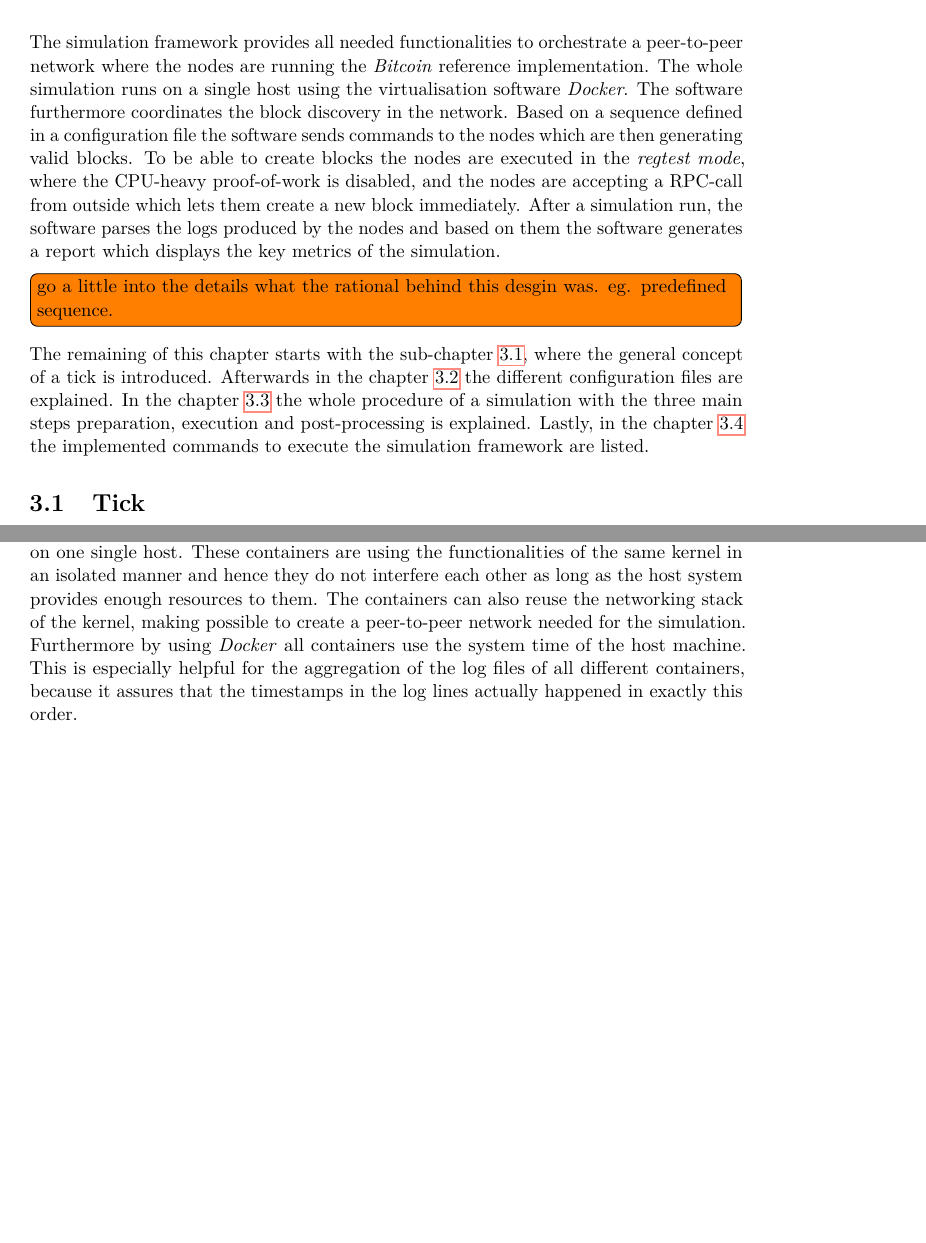
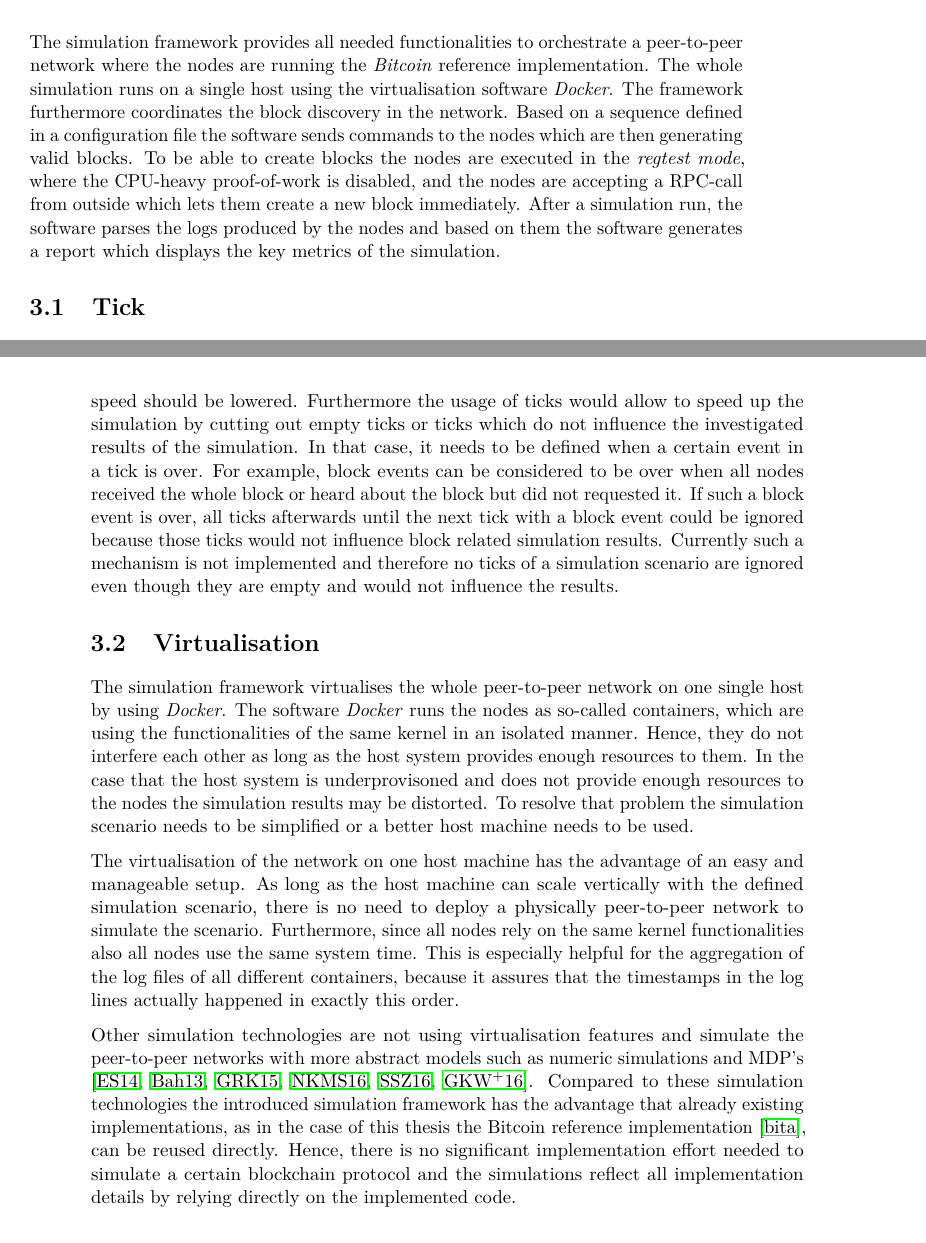
Before and after one commit to simonmulser/master-thesis, a LaTeX thesis (thesis/thesis.tex, which reads thesis/chapters/simulation_framework.tex): two parts of pages 25 and 27 of 79 before the commit and two parts of pages 25 and 26 of 79 after it, joined at a grey line, cut so that both start at the same text, the shorter picture padded with empty space. Compiled offline with pdfLaTeX.

Commit message:
explain better the different design decisions

```diff
--- a/thesis/chapters/simulation_framework.tex
+++ b/thesis/chapters/simulation_framework.tex
@@ -1,15 +1,14 @@
 The simulation framework provides all needed functionalities to orchestrate a peer-to-peer network where the nodes are running the \textit{Bitcoin} reference implementation.
 The whole simulation runs on a single host using the virtualisation software \textit{Docker}.
-The software furthermore coordinates the block discovery in the network.
+The framework furthermore coordinates the block discovery in the network.
 Based on a sequence defined in a configuration file the software sends commands to the nodes which are then generating valid blocks.
 To be able to create blocks the nodes are executed in the \textit{regtest mode}, where the CPU-heavy proof-of-work is disabled, and the nodes are accepting a RPC-call from outside which lets them create a new block immediately.
 After a simulation run, the software parses the logs produced by the nodes and based on them the software generates a report which displays the key metrics of the simulation.
-\todo[inline]{go a little into the details what the rational behind this desgin was. eg. predefined sequence.}
 
-The remaining of this chapter starts with the sub-chapter \ref{chap:tick}, where the general concept of a tick is introduced.
-Afterwards in the chapter \ref{chap:config_files} the different configuration files are explained.
-In the chapter \ref{chap:simulation} the whole procedure of a simulation with the three main steps preparation, execution and post-processing is explained.
-Lastly, in the chapter \ref{chap:commands} the implemented commands to execute the simulation framework are listed.
+%The remaining of this chapter starts with the sub-chapter \ref{chap:tick}, where the general concept of a tick is introduced.
+%Afterwards in the chapter \ref{chap:config_files} the different configuration files are explained.
+%In the chapter \ref{chap:simulation} the whole procedure of a simulation with the three main steps preparation, execution and post-processing is explained.
+%Lastly, in the chapter \ref{chap:commands} the implemented commands to execute the simulation framework are listed.
 
 \section{Tick}
 \label{chap:tick}
@@ -19,13 +18,35 @@ A tick represents a small time span containing information about which nodes sho
 Hence a tick forms an abstraction of a certain time span in the real time.
 All blocks which should be generated in this time span are aggregated into the corresponding tick.
 Since all blocks created in the same tick are considered to be created at the same time, a tick should never contain the information that one node creates multiple blocks.
-
 For a simulation run, multiple ticks are generated forming a sequence of ticks.
 This sequence is the simulation scenario for a particular simulation run.
 The exact duration of a tick is defined on execution time of the simulation and determines the actual speed of the simulation.
+
 The concept of a tick helps to have an upper bound for the simulation speed.
 An upper bound of a certain sequence of ticks is reached when the execution time of at least one tick last longer than the tick duration itself.
 In that case, the temporal succession of the block events is disturbed resulting in inaccurate or wrong results, and the simulation speed should be lowered.
+Furthermore the usage of ticks would allow to speed up the simulation by cutting out empty ticks or ticks which do not influence the investigated results of the simulation.
+In that case, it needs to be defined when a certain event in a tick is over.
+For example, block events can be considered to be over when all nodes received the whole block or heard about the block but did not requested it.
+If such a block event is over, all ticks afterwards until the next tick with a block event could be ignored because those ticks would not influence block related simulation results.
+Currently such a mechanism is not implemented and therefore no ticks of a simulation scenario are ignored even though they are empty and would not influence the results.
+
+\section{Virtualisation}
+\label{chap:virtualisation}
+
+The simulation framework virtualises the whole peer-to-peer network on one single host by using \textit{Docker}.
+The software \textit{Docker} runs the nodes as so-called containers, which are using the functionalities of the same kernel in an isolated manner.
+Hence, they do not interfere each other as long as the host system provides enough resources to them.
+In the case that the host system is underprovisoned and does not provide enough resources to the nodes the simulation results may be distorted.
+To resolve that problem the simulation scenario needs to be simplified or a better host machine needs to be used.
+
+The virtualisation of the network on one host machine has the advantage of an easy and manageable setup.
+As long as the host machine can scale vertically with the defined simulation scenario, there is no need to deploy a physically peer-to-peer network to simulate the scenario.
+Furthermore, since all nodes rely on the same kernel functionalities also all nodes use the same system time.
+This is especially helpful for the aggregation of the log files of all different containers, because it assures that the timestamps in the log lines actually happened in exactly this order.
+
+Other simulation technologies are not using virtualisation features and simulate the peer-to-peer networks with more abstract models such as numeric simulations and MDP's \cite{eyal2014majority, bahack2013theoretical, gervais2015tampering, nayak2016stubborn, sapirshtein2016optimal, gervais2016security}. Compared to these simulation technologies the introduced simulation framework has the advantage that already existing implementations, as in the case of this thesis the Bitcoin reference implementation \cite{bitcoin}, can be reused directly.
+Hence, there is no significant implementation effort needed to simulate a certain blockchain protocol and the simulations reflect all implementation details by relying directly on the implemented code.
 
 \section{Configuration files}
 \label{chap:config_files}
@@ -85,11 +106,7 @@ Hence the length of lines in a \textit{ticks.csv} varies depending on the number
 The main functionality of the simulation framework is to coordinate a simulation based on the configuration files.
 The software uses therefore the high-level programming language \textit{Python} and the virtualisation software technology \textit{Docker}.
 \textit{Python} is mainly used to handle the configuration files and to execute \textit{Docker} and other binaries whenever necessary automatically.
-\textit{Docker} on the other side provides the needed capabilities to run the \textit{Bitcoin} reference implementation and other programs in virtual, lightweight containers on one single host.
-These containers are using the functionalities of the same kernel in an isolated manner and hence they do not interfere each other as long as the host system provides enough resources to them.
-The containers can also reuse the networking stack of the kernel, making possible to create a peer-to-peer network needed for the simulation.
-Furthermore by using \textit{Docker} all containers use the system time of the host machine.
-This is especially helpful for the aggregation of the log files of all different containers, because it assures that the timestamps in the log lines actually happened in exactly this order.
+\textit{Docker} on the other side provides the needed capabilities to run the \textit{Bitcoin} reference implementation and other programs in lightweight containers on one single host as explained in chapter \ref{chap:virtualisation}.
 
 To execute a simulation the command \textit{simulate} (chapter \ref{chap:simulate_command}) can be used.
 In that case the configuration files need to be available on disk.
```
Also changed, not shown: thesis/thesis.pdf, thesis/chapters/simulation_framework.tex (1 more changed lines).
